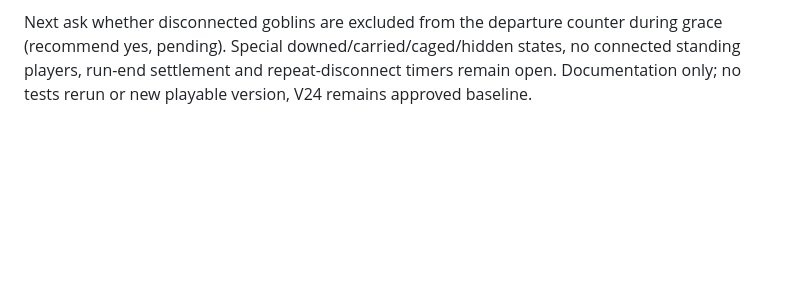
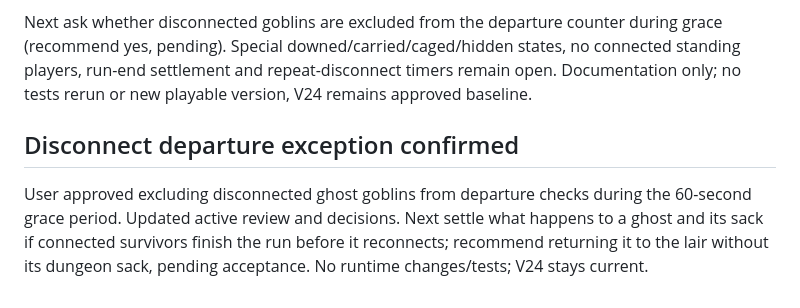
Before and after one commit to Millstreamu/Green-Team, a Markdown page: docs/work-status.md, the part around the change. Drawn GitHub-style; blank space fills up the shorter version.

```diff
--- a/docs/work-status.md
+++ b/docs/work-status.md
@@ -304,3 +304,8 @@ Next user playtests heat pacing, three-alert reinforcements, door readability an
 User says V24 works very well. Continue team-rule review before capture/rescue implementation. New agreed disconnect behavior: detected connection loss makes goblin grey/translucent and untargetable by guards for 60 seconds; players cannot interact. Reconnect resumes same goblin/sack immediately, normal visibility and no bonus safety. Timeout spills sack once and removes goblin from the run. Updated active C2 rule/decisions; vulnerable-grace proposal superseded.
 
 Next ask whether disconnected goblins are excluded from the departure counter during grace (recommend yes, pending). Special downed/carried/caged/hidden states, no connected standing players, run-end settlement and repeat-disconnect timers remain open. Documentation only; no tests rerun or new playable version, V24 remains approved baseline.
+
+
+## Disconnect departure exception confirmed
+
+User approved excluding disconnected ghost goblins from departure checks during the 60-second grace period. Updated active review and decisions. Next settle what happens to a ghost and its sack if connected survivors finish the run before it reconnects; recommend returning it to the lair without its dungeon sack, pending acceptance. No runtime changes/tests; V24 stays current.
```
Also changed, not shown: docs/decisions.md (+5 -0 lines), docs/multiplayer-review.md (+1 -1 lines).
